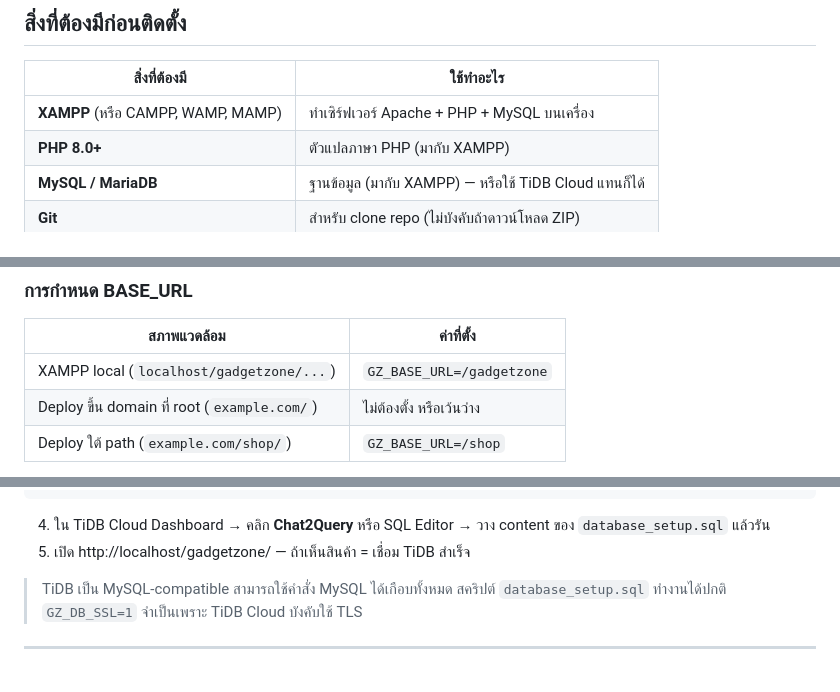
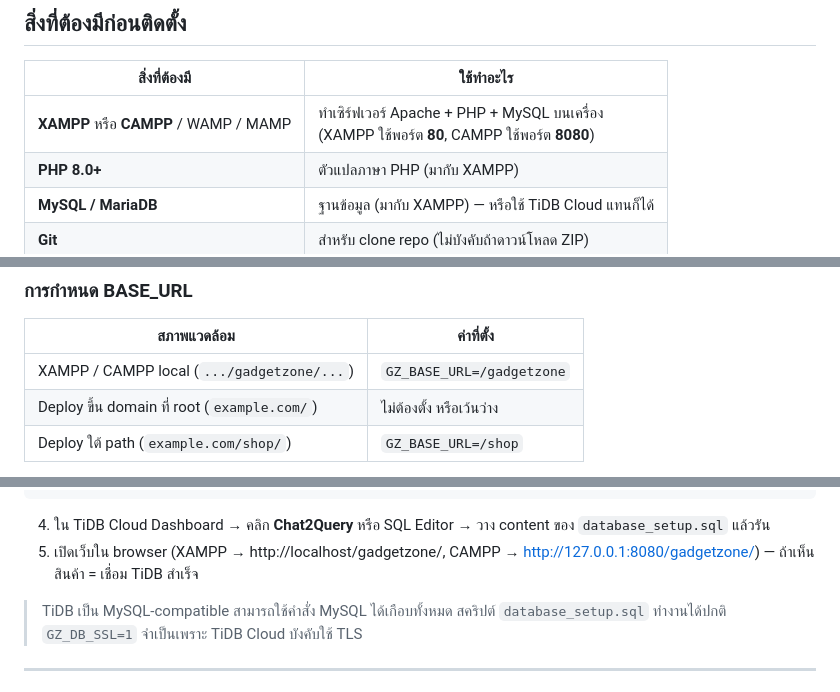
Before and after one commit to thanakornleelalai/gadgetzone, a Markdown page: README.md, 3 parts joined by grey strips. GitHub-like rendering.

````diff
--- a/README.md
+++ b/README.md
@@ -132,7 +132,7 @@ gadgetzone/
 
 | สิ่งที่ต้องมี | ใช้ทำอะไร |
 |------------|------------|
-| **XAMPP** (หรือ CAMPP, WAMP, MAMP) | ทำเซิร์ฟเวอร์ Apache + PHP + MySQL บนเครื่อง |
+| **XAMPP** หรือ **CAMPP** / WAMP / MAMP | ทำเซิร์ฟเวอร์ Apache + PHP + MySQL บนเครื่อง<br>(XAMPP ใช้พอร์ต **80**, CAMPP ใช้พอร์ต **8080**) |
 | **PHP 8.0+** | ตัวแปลภาษา PHP (มากับ XAMPP) |
 | **MySQL / MariaDB** | ฐานข้อมูล (มากับ XAMPP) — หรือใช้ TiDB Cloud แทนก็ได้ |
 | **Git** | สำหรับ clone repo (ไม่บังคับถ้าดาวน์โหลด ZIP) |
@@ -227,7 +237,7 @@ GZ_BASE_URL=/gadgetzone
 
 | สภาพแวดล้อม | ค่าที่ตั้ง |
 |---------------|-------------|
-| XAMPP local (`localhost/gadgetzone/...`) | `GZ_BASE_URL=/gadgetzone` |
+| XAMPP / CAMPP local (`.../gadgetzone/...`) | `GZ_BASE_URL=/gadgetzone` |
 | Deploy ขึ้น domain ที่ root (`example.com/`) | ไม่ต้องตั้ง หรือเว้นว่าง |
 | Deploy ใต้ path (`example.com/shop/`) | `GZ_BASE_URL=/shop` |
 
@@ -298,7 +312,7 @@ GZ_BASE_URL=/gadgetzone
 ```
 
 4. ใน TiDB Cloud Dashboard → คลิก **Chat2Query** หรือ SQL Editor → วาง content ของ `database_setup.sql` แล้วรัน
-5. เปิด http://localhost/gadgetzone/ — ถ้าเห็นสินค้า = เชื่อม TiDB สำเร็จ
+5. เปิดเว็บใน browser (XAMPP → http://localhost/gadgetzone/, CAMPP → http://127.0.0.1:8080/gadgetzone/) — ถ้าเห็นสินค้า = เชื่อม TiDB สำเร็จ
 
 > TiDB เป็น MySQL-compatible สามารถใช้คำสั่ง MySQL ได้เกือบทั้งหมด สคริปต์ `database_setup.sql` ทำงานได้ปกติ
 > `GZ_DB_SSL=1` จำเป็นเพราะ TiDB Cloud บังคับใช้ TLS
````
Also changed, not shown: other parts of README.md (+18 -4 lines).
